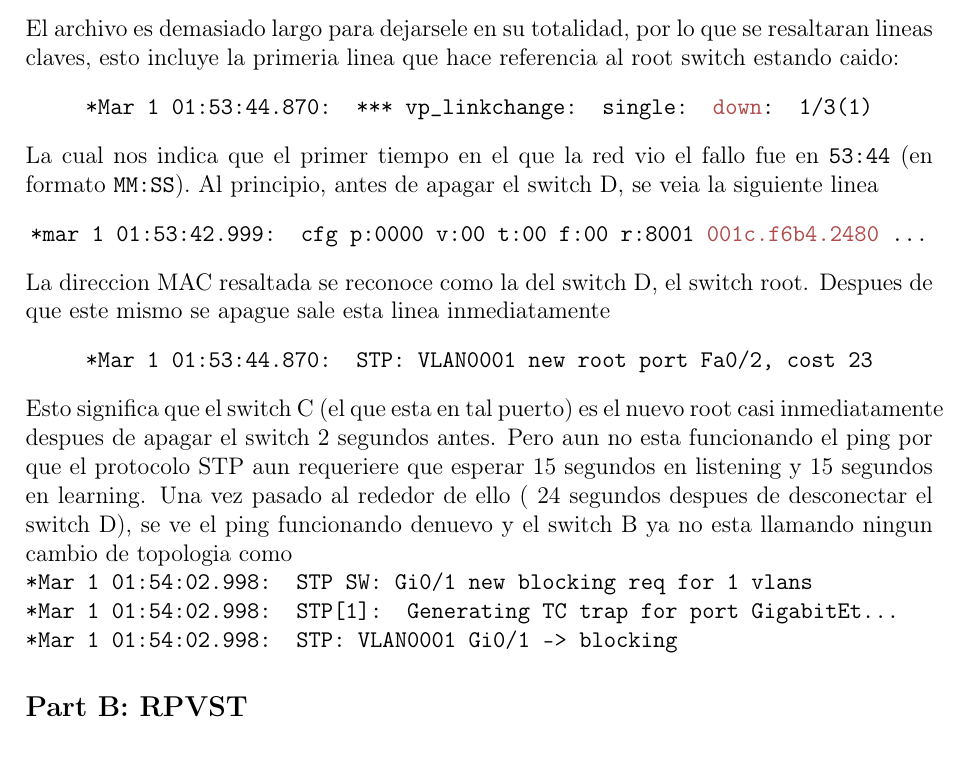
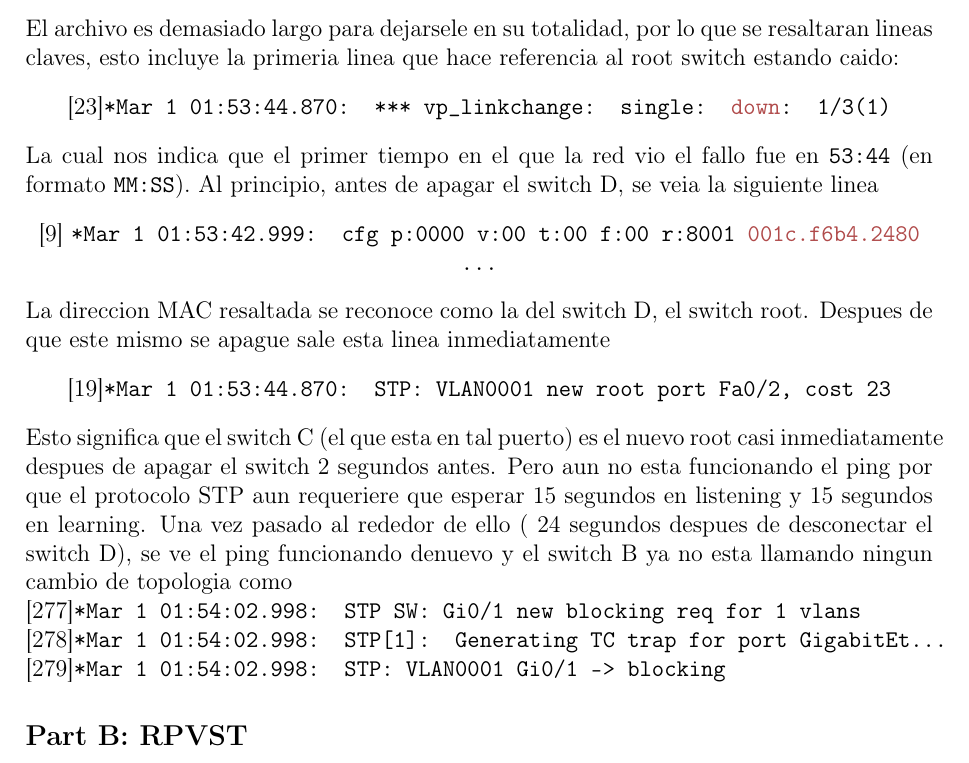
Before and after one commit to SAValenciaA/informes-redes-computadoras, a LaTeX document (main.tex, which reads sections/desarrollo_A.tex): part of page 6 of 13, cut so that both start at the same text. Compiled offline with pdfLaTeX.

Commit message:
added numeration for the logs

```diff
--- a/sections/desarrollo_A.tex
+++ b/sections/desarrollo_A.tex
@@ -196,18 +196,18 @@ El archivo es demasiado largo para dejarsele en su totalidad, por lo que se resa
 lineas claves, esto incluye la primeria linea que hace referencia al root switch
 estando caido:
 \begin{center}
-  \texttt{*Mar  1 01:53:44.870: *** vp\_linkchange: single: \textcolor{red}{down}: 1/3(1) }
+  [23]\texttt{*Mar  1 01:53:44.870: *** vp\_linkchange: single: \textcolor{red}{down}: 1/3(1) }
 \end{center}
 La cual nos indica que el primer tiempo en el que la red vio el fallo fue en
 \texttt{53:44} (en formato \texttt{MM:SS}). Al principio, antes de apagar el switch D,
 se veia la siguiente linea
 \begin{center}
-  \texttt{*mar  1 01:53:42.999:     cfg p:0000 v:00 t:00 f:00 r:8001 \textcolor{red}{001c.f6b4.2480} ...}
+  [9] \texttt{*Mar  1 01:53:42.999:     cfg p:0000 v:00 t:00 f:00 r:8001 \textcolor{red}{001c.f6b4.2480} ...}
 \end{center}
 La direccion MAC resaltada se reconoce como la del switch D, el switch root. Despues de
 que este mismo se apague sale esta linea inmediatamente
 \begin{center}
-  \texttt{*Mar  1 01:53:44.870: STP: VLAN0001 new root port Fa0/2, cost 23}
+  [19]\texttt{*Mar  1 01:53:44.870: STP: VLAN0001 new root port Fa0/2, cost 23}
 \end{center}
 Esto significa que el switch C (el que esta en tal puerto) es el nuevo root casi
 inmediatamente despues de apagar el switch 2 segundos antes. Pero aun no esta
@@ -216,8 +216,8 @@ listening y 15 segundos en learning. Una vez pasado al rededor de ello (~24 segu
 despues de desconectar el switch D), se ve el ping funcionando denuevo y el switch B ya
 no esta llamando ningun cambio de topologia como
 
-\noindent\texttt{*Mar  1 01:54:02.998: STP SW: Gi0/1 new blocking req for 1 vlans}
+\noindent[277]\texttt{*Mar  1 01:54:02.998: STP SW: Gi0/1 new blocking req for 1 vlans}
 
-\noindent\texttt{*Mar  1 01:54:02.998: STP[1]: Generating TC trap for port GigabitEt...}
+\noindent[278]\texttt{*Mar  1 01:54:02.998: STP[1]: Generating TC trap for port GigabitEt...}
 
-\noindent\texttt{*Mar  1 01:54:02.998: STP: VLAN0001 Gi0/1 -> blocking}
+\noindent[279]\texttt{*Mar  1 01:54:02.998: STP: VLAN0001 Gi0/1 -> blocking}
```
